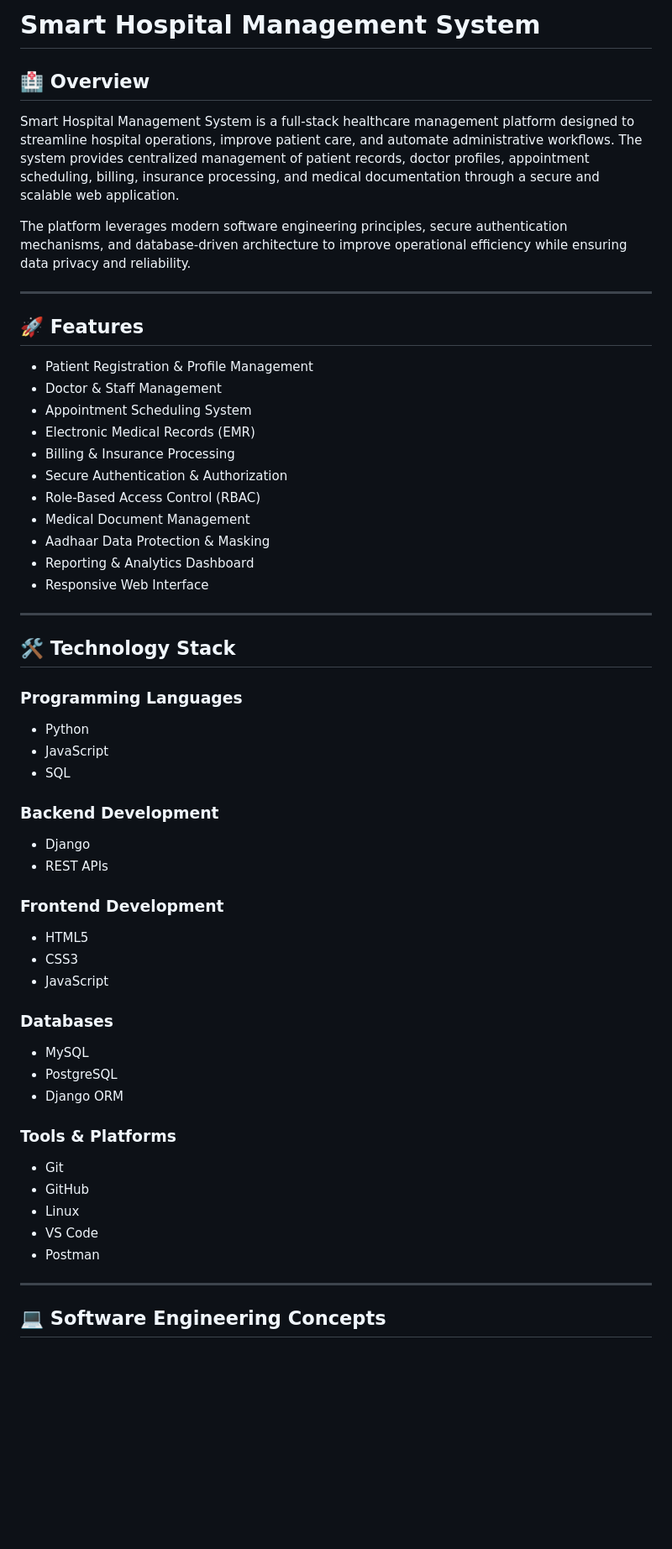
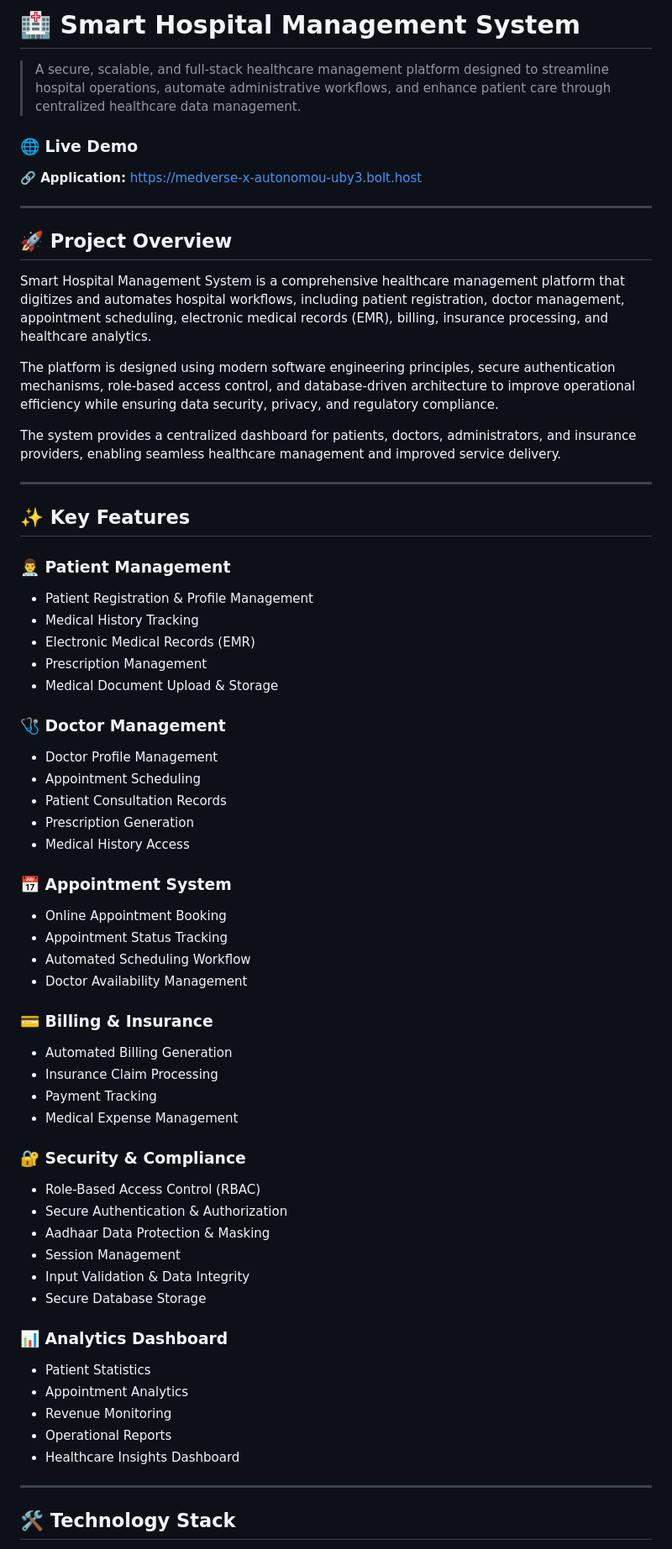
Before and after one commit to Ashrith-3108/Smart-Hospital-Management-System, a Markdown page: README.md, the part around one of its changes. Shown at 84% size. Drawn GitHub-style; blank space fills up the shorter version.

Commit message:
Update README.md
Updated README to enhance clarity and organization, including new sections for project overview, features, technology stack, and security features.

```diff
--- a/README.md
+++ b/README.md
@@ -1,58 +1,73 @@
-# Smart Hospital Management System
+# 🏥 Smart Hospital Management System
 
-## 🏥 Overview
+> A secure, scalable, and full-stack healthcare management platform designed to streamline hospital operations, automate administrative workflows, and enhance patient care through centralized healthcare data management.
 
-Smart Hospital Management System is a full-stack healthcare management platform designed to streamline hospital operations, improve patient care, and automate administrative workflows. The system provides centralized management of patient records, doctor profiles, appointment scheduling, billing, insurance processing, and medical documentation through a secure and scalable web application.
+### 🌐 Live Demo
 
-The platform leverages modern software engineering principles, secure authentication mechanisms, and database-driven architecture to improve operational efficiency while ensuring data privacy and reliability.
+**🔗 Application:** https://medverse-x-autonomou-uby3.bolt.host
 
 ---
 
-## 🚀 Features
+## 🚀 Project Overview
 
-- Patient Registration & Profile Management
-- Doctor & Staff Management
-- Appointment Scheduling System
-- Electronic Medical Records (EMR)
-- Billing & Insurance Processing
-- Secure Authentication & Authorization
-- Role-Based Access Control (RBAC)
-- Medical Document Management
-- Aadhaar Data Protection & Masking
-- Reporting & Analytics Dashboard
-- Responsive Web Interface
+Smart Hospital Management System is a comprehensive healthcare management platform that digitizes and automates hospital workflows, including patient registration, doctor management, appointment scheduling, electronic medical records (EMR), billing, insurance processing, and healthcare analytics.
+
+The platform is designed using modern software engineering principles, secure authentication mechanisms, role-based access control, and database-driven architecture to improve operational efficiency while ensuring data security, privacy, and regulatory compliance.
+
+The system provides a centralized dashboard for patients, doctors, administrators, and insurance providers, enabling seamless healthcare management and improved service delivery.
 
 ---
 
-## 🛠 Technology Stack
+## ✨ Key Features
 
-### Programming Languages
-- Python
-- JavaScript
-- SQL
+### 👨‍⚕️ Patient Management
 
-### Backend Development
-- Django
-- REST APIs
+* Patient Registration & Profile Management
+* Medical History Tracking
+* Electronic Medical Records (EMR)
+* Prescription Management
+* Medical Document Upload & Storage
 
-### Frontend Development
-- HTML5
-- CSS3
-- JavaScript
+### 🩺 Doctor Management
 
-### Databases
-- MySQL
-- PostgreSQL
-- Django ORM
+* Doctor Profile Management
+* Appointment Scheduling
+* Patient Consultation Records
+* Prescription Generation
+* Medical History Access
 
-### Tools & Platforms
-- Git
-- GitHub
-- Linux
-- VS Code
-- Postman
+### 📅 Appointment System
+
+* Online Appointment Booking
+* Appointment Status Tracking
+* Automated Scheduling Workflow
+* Doctor Availability Management
+
+### 💳 Billing & Insurance
+
+* Automated Billing Generation
+* Insurance Claim Processing
+* Payment Tracking
+* Medical Expense Management
+
+### 🔐 Security & Compliance
+
+* Role-Based Access Control (RBAC)
+* Secure Authentication & Authorization
+* Aadhaar Data Protection & Masking
+* Session Management
+* Input Validation & Data Integrity
+* Secure Database Storage
+
+### 📊 Analytics Dashboard
+
+* Patient Statistics
+* Appointment Analytics
+* Revenue Monitoring
+* Operational Reports
+* Healthcare Insights Dashboard
 
 ---
 
-## 💻 Software Engineering Concepts
+## 🛠️ Technology Stack
 
```
Also changed, not shown: other parts of README.md (+197 -99 lines).
